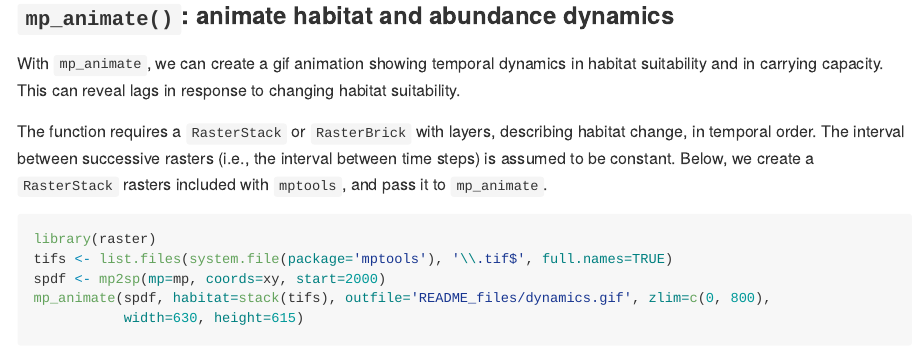
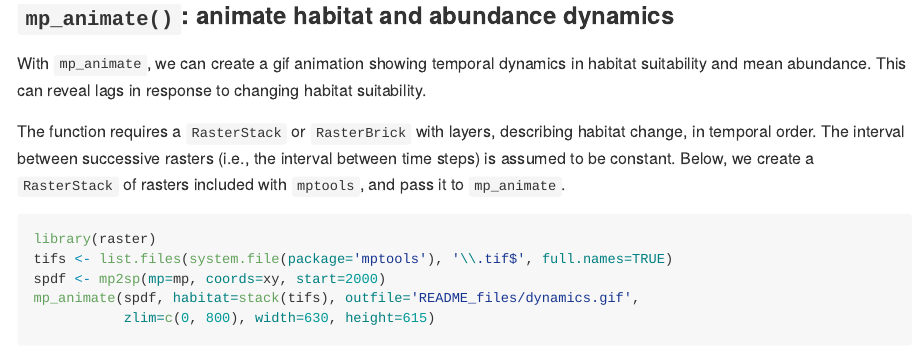
Before and after one commit to johnbaums/mptools, an R Markdown document (README.Rmd): the page in a window 1100 px wide, from 6970 px down. The pictures show the output file README.md that the author committed with the source, drawn offline in the style of GitHub; badge pictures from the web are left out.

Commit message:
Corrections and cleanup of README

````diff
--- a/README.Rmd
+++ b/README.Rmd
@@ -269,13 +269,14 @@ dev.off()
 
 ### `mp_animate()`: animate habitat and abundance dynamics
 With `mp_animate`, we can create a gif animation showing temporal dynamics in
-habitat suitability and in carrying capacity. This can reveal lags in response
-to changing habitat suitability.
+habitat suitability and mean abundance. This can reveal lags in response to
+changing habitat suitability.
 
 The function requires a `RasterStack` or `RasterBrick` with layers, describing
-habitat change, in temporal order. The interval between successive rasters (i.e.,
-the interval between time steps) is assumed to be constant. Below, we create a
-`RasterStack` rasters included with `mptools`, and pass it to `mp_animate`.
+habitat change, in temporal order. The interval between successive rasters
+(i.e., the interval between time steps) is assumed to be constant. Below, we
+create a `RasterStack` of rasters included with `mptools`, and pass it to
+`mp_animate`.
 
 ```{r animate, message=FALSE, echo=FALSE}
 library(raster)
````
Also changed, not shown: README.md, README.Rmd (4 more changed lines).
